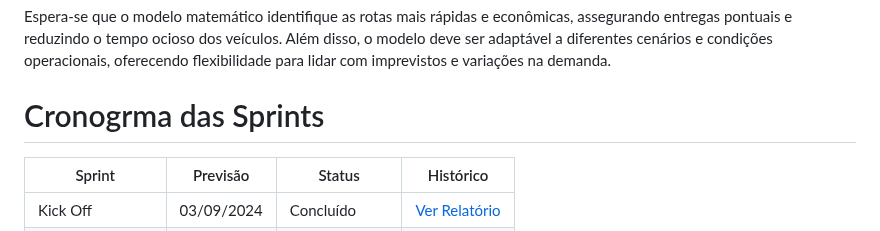
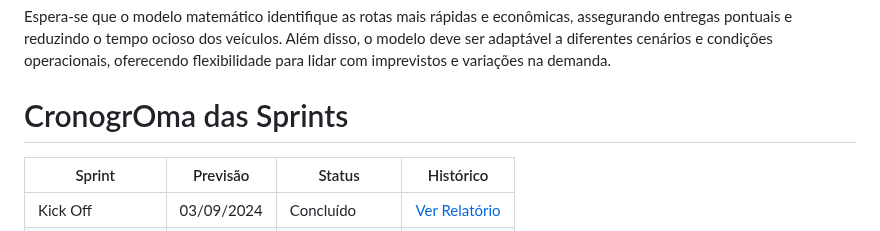
Before and after one commit to felipercha/Api3, a Markdown page: README.md, the part around one of its changes. Drawn GitHub-style.

```diff
--- a/README.md
+++ b/README.md
@@ -35,7 +35,7 @@ O objetivo do modelo de otimização baseado em pesquisa operacional é definir
 
 Espera-se que o modelo matemático identifique as rotas mais rápidas e econômicas, assegurando entregas pontuais e reduzindo o tempo ocioso dos veículos. Além disso, o modelo deve ser adaptável a diferentes cenários e condições operacionais, oferecendo flexibilidade para lidar com imprevistos e variações na demanda.
 
-# Cronogrma das Sprints
+# CronogrOma das Sprints
 
 Sprint | Previsão | Status| Histórico|
 |------|--------|------|--------|
```
Also changed, not shown: other parts of README.md (+2 -2 lines).
